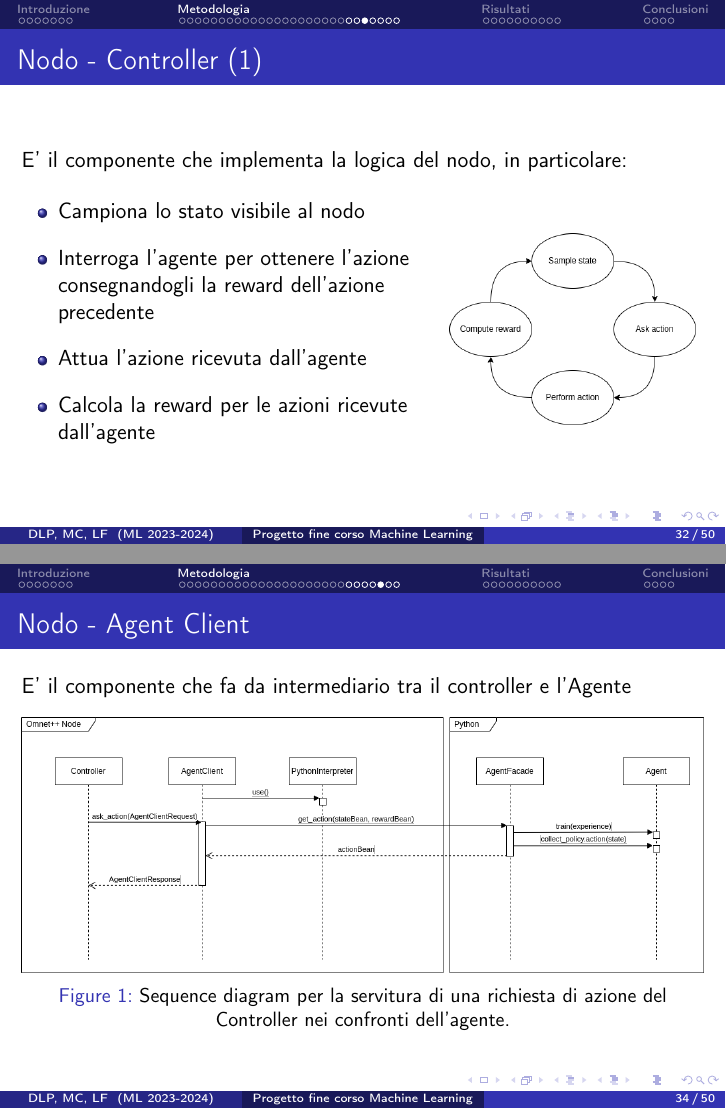
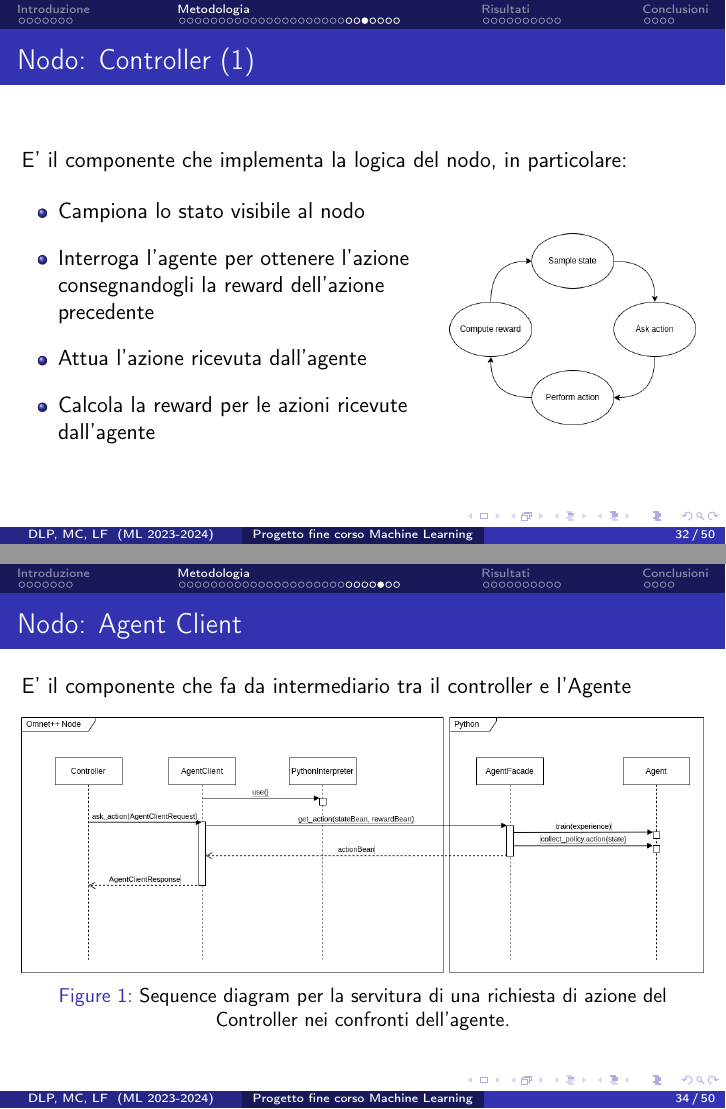
Before and after one commit to retarded-reward/collaborative-learning, LaTeX slides (docs/slides.tex): pages 33 and 35 of 54, joined at a grey line. Compiled offline with pdfLaTeX.

Commit message:
Standardizzazione nomi slide

```diff
--- a/docs/slides.tex
+++ b/docs/slides.tex
@@ -447,7 +448,7 @@
     \end{columns}
 \end{frame}
 
-\subsubsection*{Nodo - Controller}
+\subsubsection*{Nodo: Controller}
 \begin{frame}{\subsubsecname\ (1)}
 E' il componente che implementa la logica del nodo, in particolare:
 \vspace{0.5cm}
@@ -493,7 +494,7 @@ E' il componente che implementa la logica del nodo, in particolare:
         \end{columns}
     \end{frame}
 
-\subsubsection*{Nodo - Agent Client}
+\subsubsection*{Nodo: Agent Client}
 \begin{frame}{\subsubsecname}
     E' il componente che fa da intermediario tra il controller e l'Agente
 
```
Also changed, not shown: docs/slides.tex (3 more changed lines).
